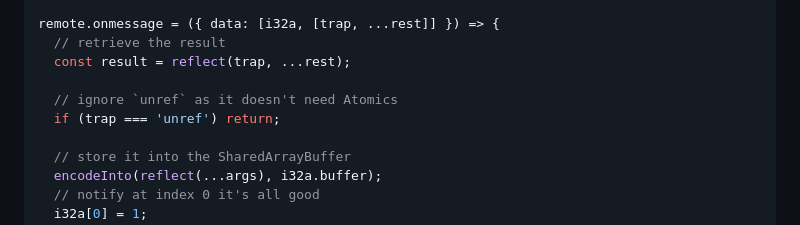
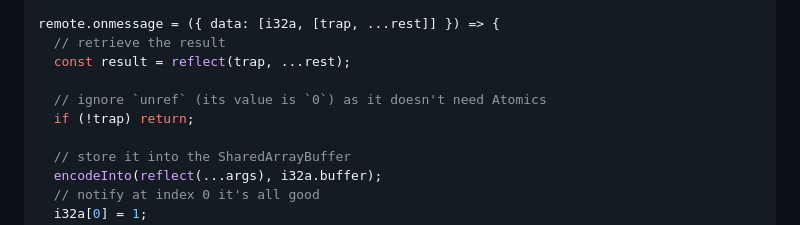
Before and after one commit to WebReflection/reflected-ffi, a Markdown page: README.md, the part around the change. GitHub-like rendering.

Commit message:
fixed typo in README due latest changes

```diff
--- a/README.md
+++ b/README.md
@@ -135,8 +135,8 @@ remote.onmessage = ({ data: [i32a, [trap, ...rest]] }) => {
   // retrieve the result
   const result = reflect(trap, ...rest);
 
-  // ignore `unref` as it doesn't need Atomics
-  if (trap === 'unref') return;
+  // ignore `unref` (its value is `0`) as it doesn't need Atomics
+  if (!trap) return;
 
   // store it into the SharedArrayBuffer
   encodeInto(reflect(...args), i32a.buffer);
```
